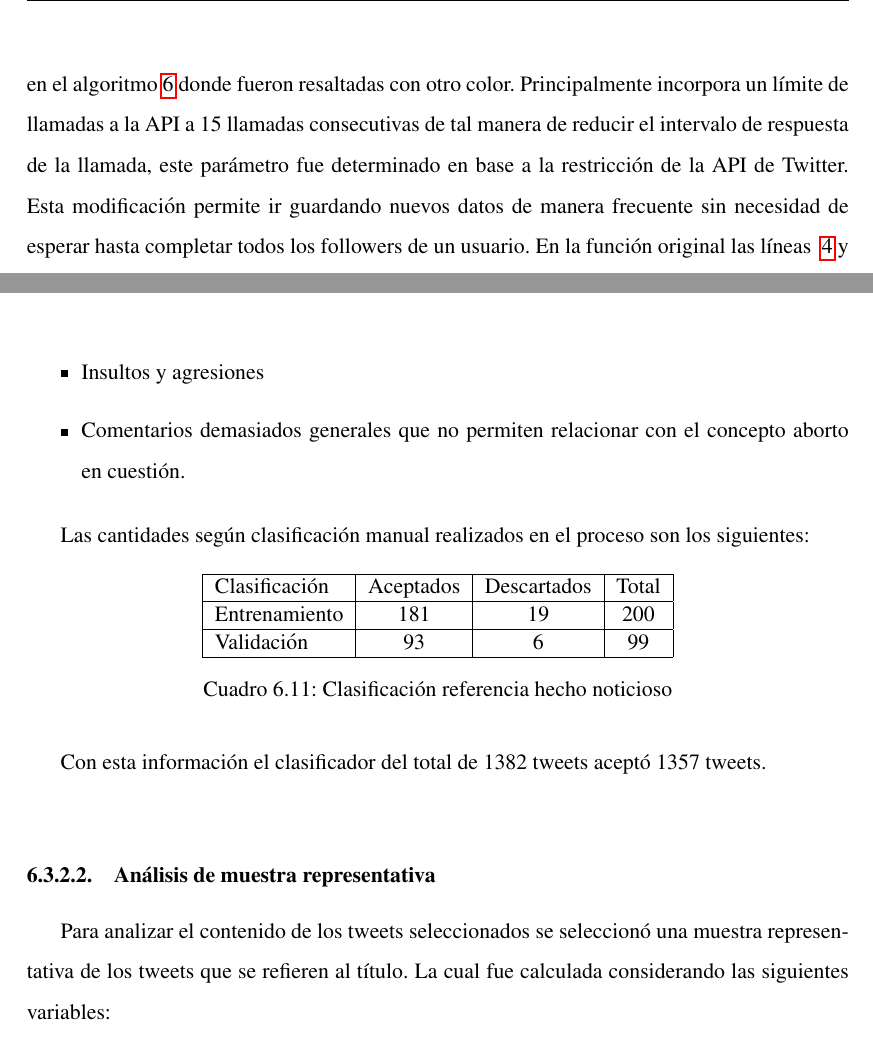
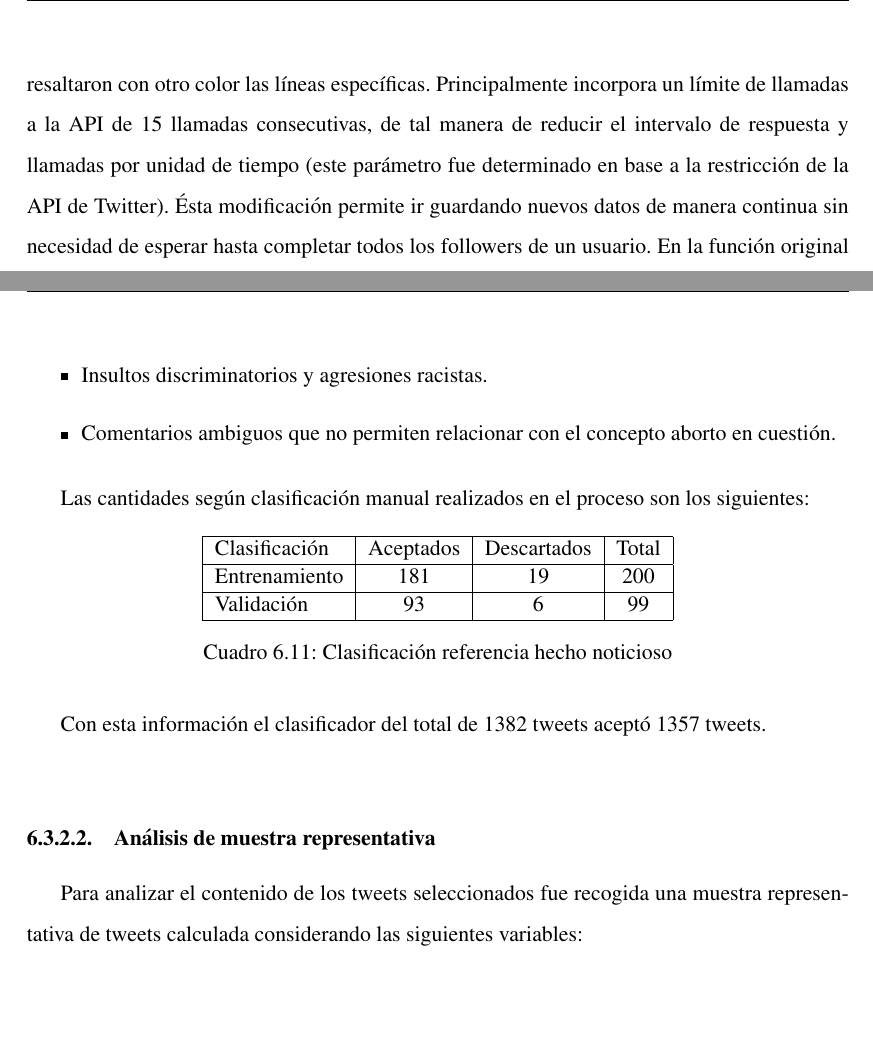
Before and after one commit to barrabull/cattweet, a LaTeX thesis (tesis.tex, which reads texs/alg-modificacion-api-twitter.tex, texs/analisis-123.tex): two parts of pages 70 and 93 of 115, joined at a grey line, cut so that both start at the same text, the shorter picture padded with empty space. Compiled offline with pdfLaTeX.

Commit message:
Revision redaccion

```diff
--- a/texs/alg-modificacion-api-twitter.tex
+++ b/texs/alg-modificacion-api-twitter.tex
@@ -65,4 +65,4 @@
 			\caption{GetFollowers con mejora}\label{getFollowerModif}
 		\end{algorithm}
 
-La modificación relacionadas a la dificultad mencionada anteriormente se pueden observar en el algoritmo \ref{getFollowerModif} donde fueron resaltadas con otro color. Principalmente incorpora un límite de llamadas a la API a 15 llamadas consecutivas de tal manera de reducir el intervalo de respuesta de la llamada, este parámetro fue determinado en base a la restricción de la API de Twitter. Esta modificación permite ir guardando nuevos datos de manera frecuente sin necesidad de esperar hasta completar todos los followers de un usuario. En  la función original las líneas ~\ref{getFollowers:line:line4} y ~\ref{getFollowers:line:line7} mantienen el ciclo de consultas por followers hasta que los cursores indican que no existen más followers por recibir (y sólo cumplida esa condición retorna datos).
+La modificación mencionada anteriormente se puede observar en el algoritmo \ref{getFollowerModif} donde se resaltaron con otro color las líneas específicas. Principalmente incorpora un límite de llamadas a la API de 15 llamadas consecutivas, de tal manera de reducir el intervalo de respuesta y llamadas por unidad de tiempo (este parámetro fue determinado en base a la restricción de la API de Twitter). Ésta modificación permite ir guardando nuevos datos de manera continua  sin necesidad de esperar hasta completar todos los followers de un usuario. En  la función original las líneas ~\ref{getFollowers:line:line4} y ~\ref{getFollowers:line:line7} mantienen el ciclo de consultas por followers hasta que los cursores indican que no existen más followers por recibir (y sólo cumplida esa condición retorna datos).
--- a/texs/analisis-123.tex
+++ b/texs/analisis-123.tex
@@ -32,8 +32,8 @@ Durante el proceso de entrenamiento del clasificador se consideraron los siguien
 
 \begin{itemize}
 	\item Utilización del verbo abortar en un contexto no relacionado al tratamiento médico en cuestión.
-	\item Insultos y agresiones
-	\item Comentarios demasiados generales que no permiten relacionar con el concepto aborto en cuestión.
+	\item Insultos discriminatorios y agresiones racistas.
+	\item Comentarios ambiguos que no permiten relacionar con el concepto aborto en cuestión.
 \end{itemize}
 
 Las cantidades según clasificación manual realizados en el proceso son los siguientes:
@@ -53,7 +53,7 @@ Con esta información el clasificador del total de 1382 tweets aceptó 1357 twee
 
 \subsubsection{Análisis de muestra representativa}
 
-Para analizar el contenido de los tweets seleccionados se seleccionó una muestra representativa de los tweets que se refieren al título. La cual fue calculada considerando las siguientes variables:
+Para analizar el contenido de los tweets seleccionados fue recogida una muestra representativa de tweets calculada considerando las siguientes variables:
 
 \begin{itemize}
 	\item Tamaño muestra $N = 1357$
```
Also changed, not shown: texs/analisis-123.tex (4 more changed lines).
